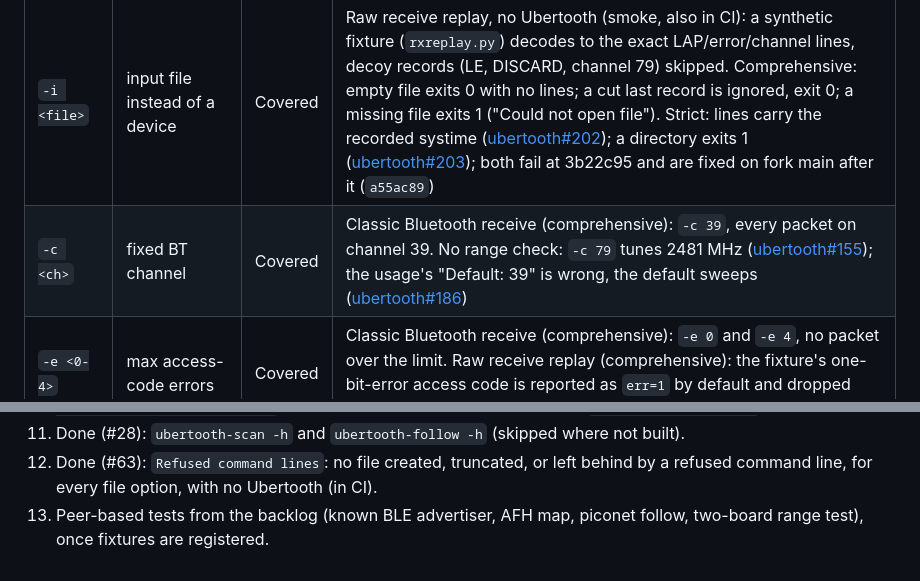
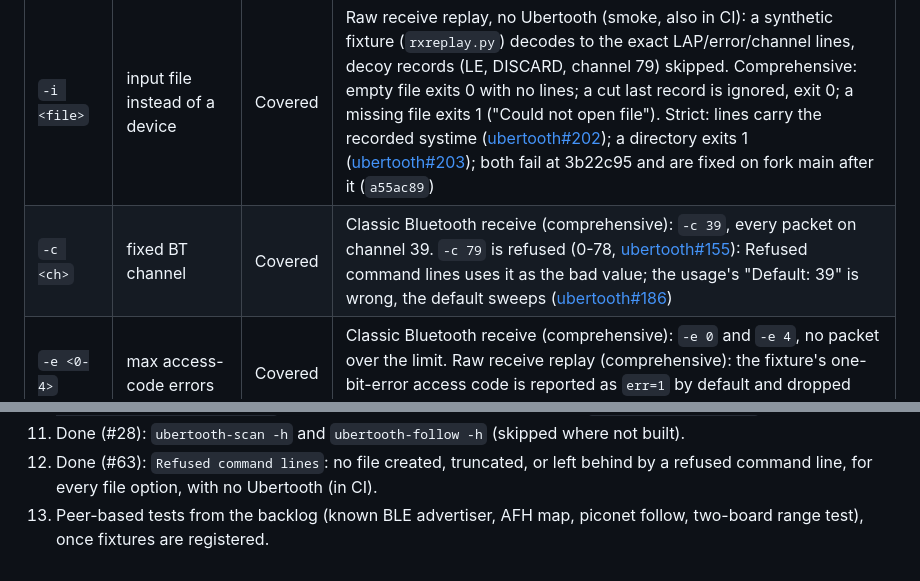
Before and after one commit to SqueakyFloors/ubertooth-test-harness, a Markdown page: COVERAGE.md, 2 parts joined by grey strips. Rendered like a GitHub page.

Commit message:
COVERAGE: rx -c range check row, list numbering

```diff
--- a/COVERAGE.md
+++ b/COVERAGE.md
@@ -202,7 +202,7 @@ Combinations: `--padding` without `--wifi`, `--wifi` with `-l`/`-u`: Not covered
 | `-u <UAP>` | UAP to decode | Partial | Raw receive replay (comprehensive): `-i -l -u` with the right UAP confirms it (CLK6 0, hop reversal starts), a wrong UAP confirms nothing. Following a live piconet needs one |
 | `-z` | survey mode | Covered | Classic Bluetooth receive (smoke): `-z -t N` exits 0 after N s; `Survey Results` and piconet address lines. Raw receive replay (comprehensive): `-i -z` lists exactly the fixture's two piconets, one with its UAP |
 | `-i <file>` | input file instead of a device | Covered | Raw receive replay, no Ubertooth (smoke, also in CI): a synthetic fixture (`rxreplay.py`) decodes to the exact LAP/error/channel lines, decoy records (LE, DISCARD, channel 79) skipped. Comprehensive: empty file exits 0 with no lines; a cut last record is ignored, exit 0; a missing file exits 1 ("Could not open file"). Strict: lines carry the recorded systime ([ubertooth#202](https://github.com/SqueakyFloors/ubertooth/issues/202)); a directory exits 1 ([ubertooth#203](https://github.com/SqueakyFloors/ubertooth/issues/203)); both fail at 3b22c95 and are fixed on fork main after it (`a55ac89`) |
-| `-c <ch>` | fixed BT channel | Covered | Classic Bluetooth receive (comprehensive): `-c 39`, every packet on channel 39. No range check: `-c 79` tunes 2481 MHz ([ubertooth#155](https://github.com/SqueakyFloors/ubertooth/issues/155)); the usage's "Default: 39" is wrong, the default sweeps ([ubertooth#186](https://github.com/SqueakyFloors/ubertooth/issues/186)) |
+| `-c <ch>` | fixed BT channel | Covered | Classic Bluetooth receive (comprehensive): `-c 39`, every packet on channel 39. `-c 79` is refused (0-78, [ubertooth#155](https://github.com/SqueakyFloors/ubertooth/issues/155)): Refused command lines uses it as the bad value; the usage's "Default: 39" is wrong, the default sweeps ([ubertooth#186](https://github.com/SqueakyFloors/ubertooth/issues/186)) |
 | `-e <0-4>` | max access-code errors | Covered | Classic Bluetooth receive (comprehensive): `-e 0` and `-e 4`, no packet over the limit. Raw receive replay (comprehensive): the fixture's one-bit-error access code is reported as `err=1` by default and dropped with `-e 0`. `-e 5` is accepted ([ubertooth#155](https://github.com/SqueakyFloors/ubertooth/issues/155)) |
 | `-t <s>` | sniff timeout | Covered | Classic Bluetooth receive: every `ubertooth-rx` case must exit 0 by itself, no earlier than N-0.5 s and within N+5 s |
 | `-r<file>` | PCAPNG capture | Covered | Classic Bluetooth receive (smoke): pcapng, link type 255; repeated `-r` keeps the first (comprehensive). Raw receive replay (smoke): `-i -r` writes one packet per decoded line. Refused command lines (no Ubertooth, smoke): a stray word, `-h`, or `-c 79` after `-r` creates no file and leaves an existing one unchanged; `-r` twice with a stray word creates neither and prints `Ignoring extra capture file` on stderr |
@@ -417,5 +417,5 @@ Next, harness work:
 10. Done (#37): headless `ubertooth-specan-ui -h` (`--build --with-python`) and `btle-extcap --extcap-interfaces/--extcap-dlts/--extcap-config`. Still open: specan-ui argument checks, `btle-extcap --capture`.
 11. Done (#28): `ubertooth-scan -h` and `ubertooth-follow -h` (skipped where not built).
 12. Done (#63): `Refused command lines`: no file created, truncated, or left behind by a refused command line, for every file option, with no Ubertooth (in CI).
-12. Peer-based tests from the backlog (known BLE advertiser, AFH map,
+13. Peer-based tests from the backlog (known BLE advertiser, AFH map,
     piconet follow, two-board range test), once fixtures are registered.
```
